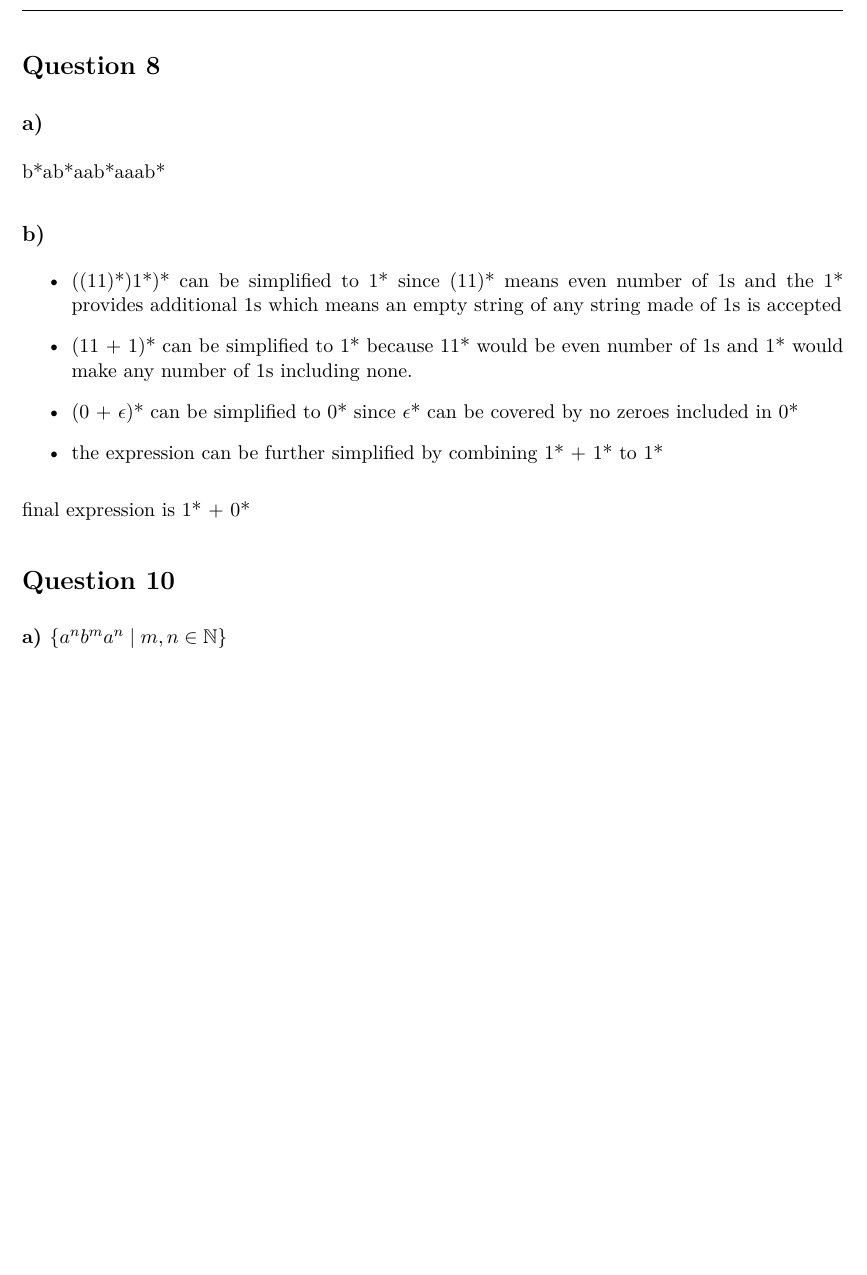
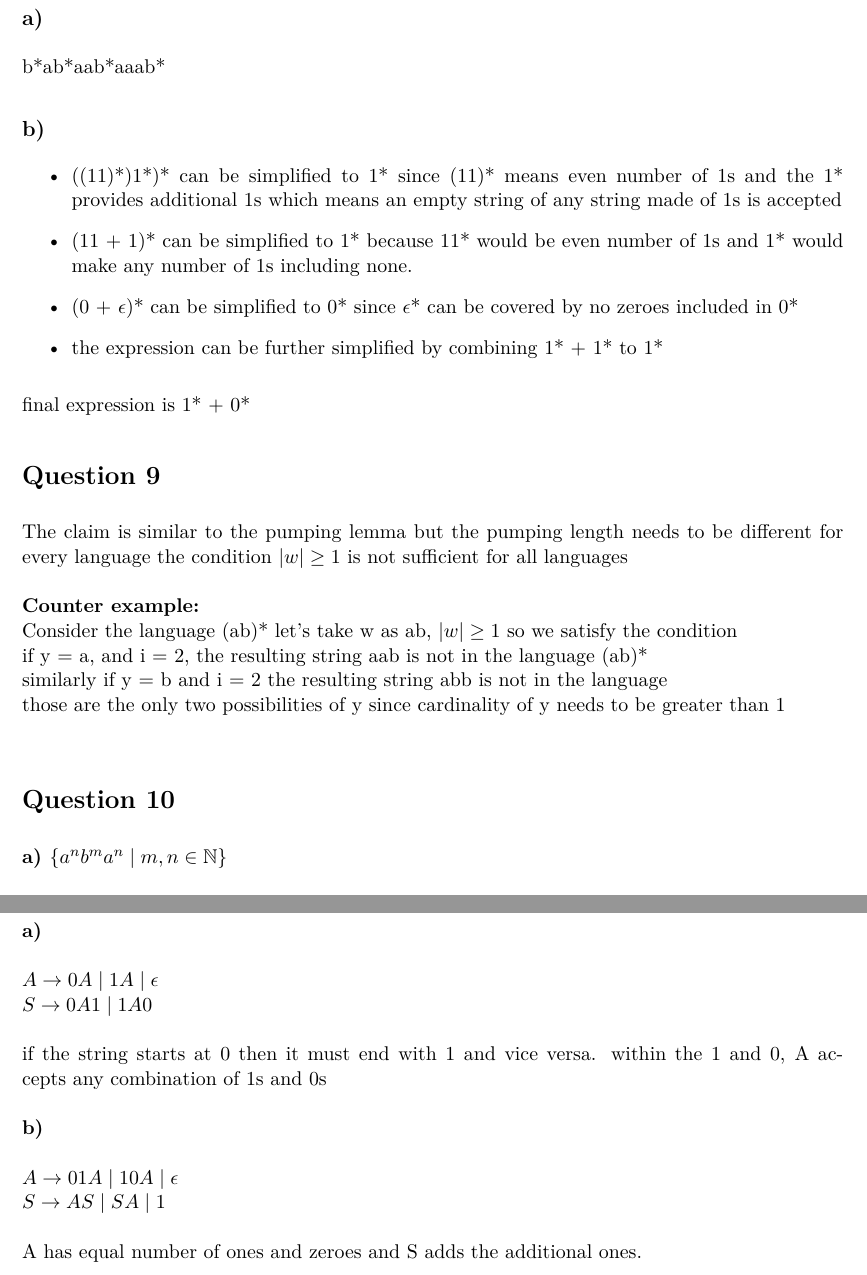
Before and after one commit to OddSteak/cits2211_assign2, a LaTeX document (main.tex): part of page 5 of 5 before the commit and two parts of pages 5 and 6 of 6 after it, the two joined at a grey line, cut at the place of the change, the shorter picture padded with empty space. Compiled offline with pdfLaTeX.

Commit message:
only 12 and 3 left

```diff
--- a/main.tex
+++ b/main.tex
@@ -304,6 +304,17 @@ b*ab*aab*aaab*
 \end{itemize}
 final expression is 1* + 0*
 
+\section*{Question 9}
+The claim is similar to the pumping lemma but the pumping length needs to be
+different for every language the condition $|w| \ge 1$ is not sufficient for
+all languages \\
+\\
+\textbf{Counter example:} \\
+Consider the language (ab)* let's take w as ab, $|w| \ge 1$ so we satisfy the condition \\
+if y = a, and i = 2, the resulting string aab is not in the language (ab)* \\
+similarly if y = b and i = 2 the resulting string abb is not in the language \\
+those are the only two possibilities of y since cardinality of y needs to be greater than 1 \\
+
 \section*{Question 10}
 \textbf{a) $\{a^nb^ma^n \;|\; m, n \in \mathbb{N}\}$} \\
 \\
@@ -321,4 +332,20 @@ if the stack is empty after reading the input. This ensures that for valid strin
 there is atleast one path to acceptance and the numebr of b's read is in the range
 (n, 2n).
 
+\section*{Question 11}
+\textbf{a)} \\
+\\
+$A \rightarrow 0A \;|\; 1A \;|\; \epsilon $ \\
+$S \rightarrow 0A1 \;|\; 1A0 $ \\
+\\
+if the string starts at 0 then it must end with 1 and vice versa.
+within the 1 and 0, A accepts any combination of 1s and 0s \\
+\\
+\textbf{b)} \\
+\\
+$A \rightarrow 01A \;|\; 10A \;|\; \epsilon$ \\
+$S \rightarrow AS \;|\; SA \;|\; 1$ \\
+\\
+A has equal number of ones and zeroes and S adds the additional ones.
+
 \end{document}
```
Also changed, not shown: main.pdf.
